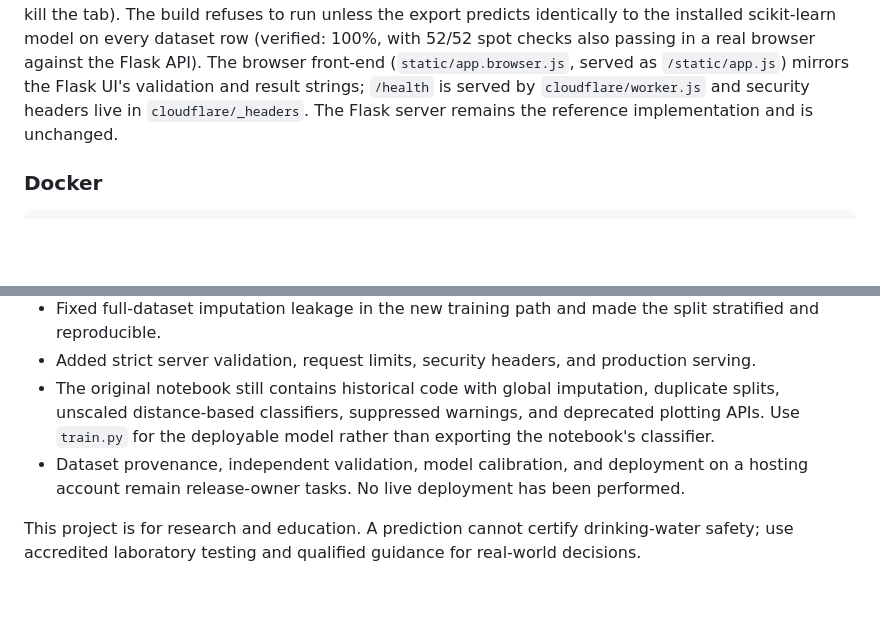
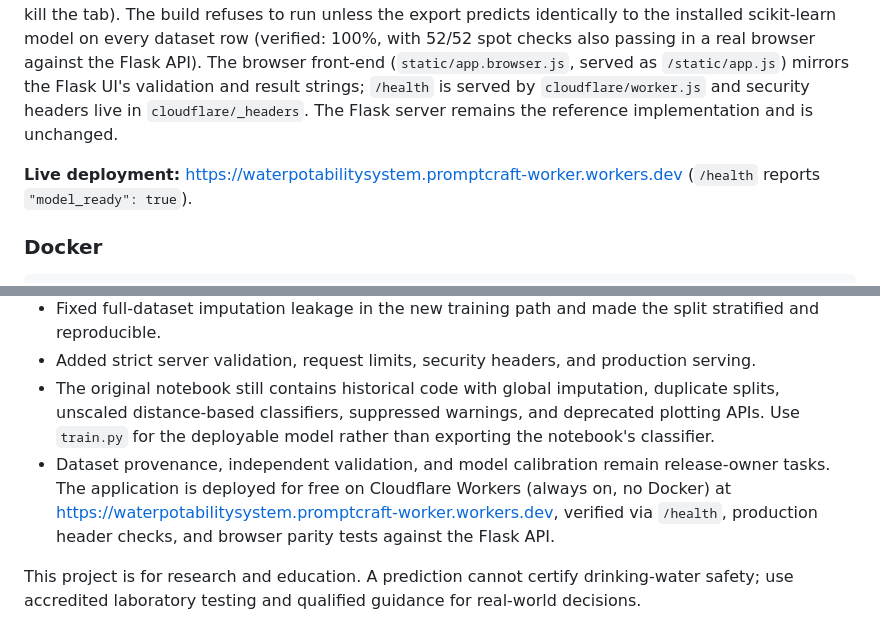
Before and after one commit to Manixhor/Water_Potability_System, a Markdown page: README.md, 2 parts joined by grey strips. GitHub-like rendering; blank space fills up the shorter version.

Commit message:
Document the live free Cloudflare Workers deployment

````diff
--- a/README.md
+++ b/README.md
@@ -52,6 +52,8 @@ npx wrangler deploy                  # first run prompts for Cloudflare login
 
 The build renders the same Jinja template the Flask app uses and exports the fitted pipeline (imputer medians + 500 trees) to a compact `AQF1` binary (`dist/static/water.forest`, ~12 MB). The browser maps typed arrays directly over the downloaded buffer, so loading is instant and each prediction is a synchronous tree walk — no WASM, workers, or runtime dependencies (an ONNX Runtime Web prototype was discarded because model parsing blocked the main thread long enough for browsers to kill the tab). The build refuses to run unless the export predicts identically to the installed scikit-learn model on every dataset row (verified: 100%, with 52/52 spot checks also passing in a real browser against the Flask API). The browser front-end (`static/app.browser.js`, served as `/static/app.js`) mirrors the Flask UI's validation and result strings; `/health` is served by `cloudflare/worker.js` and security headers live in `cloudflare/_headers`. The Flask server remains the reference implementation and is unchanged.
 
+**Live deployment:** https://waterpotabilitysystem.promptcraft-worker.workers.dev (`/health` reports `"model_ready": true`).
+
 ### Docker
 
 ```sh
@@ -104,6 +106,6 @@ Tests cover page/assets, prediction feature order, malformed measurements, unava
 - Fixed full-dataset imputation leakage in the new training path and made the split stratified and reproducible.
 - Added strict server validation, request limits, security headers, and production serving.
 - The original notebook still contains historical code with global imputation, duplicate splits, unscaled distance-based classifiers, suppressed warnings, and deprecated plotting APIs. Use `train.py` for the deployable model rather than exporting the notebook's classifier.
-- Dataset provenance, independent validation, model calibration, and deployment on a hosting account remain release-owner tasks. No live deployment has been performed.
+- Dataset provenance, independent validation, and model calibration remain release-owner tasks. The application is deployed for free on Cloudflare Workers (always on, no Docker) at https://waterpotabilitysystem.promptcraft-worker.workers.dev, verified via `/health`, production header checks, and browser parity tests against the Flask API.
 
 This project is for research and education. A prediction cannot certify drinking-water safety; use accredited laboratory testing and qualified guidance for real-world decisions.
````
